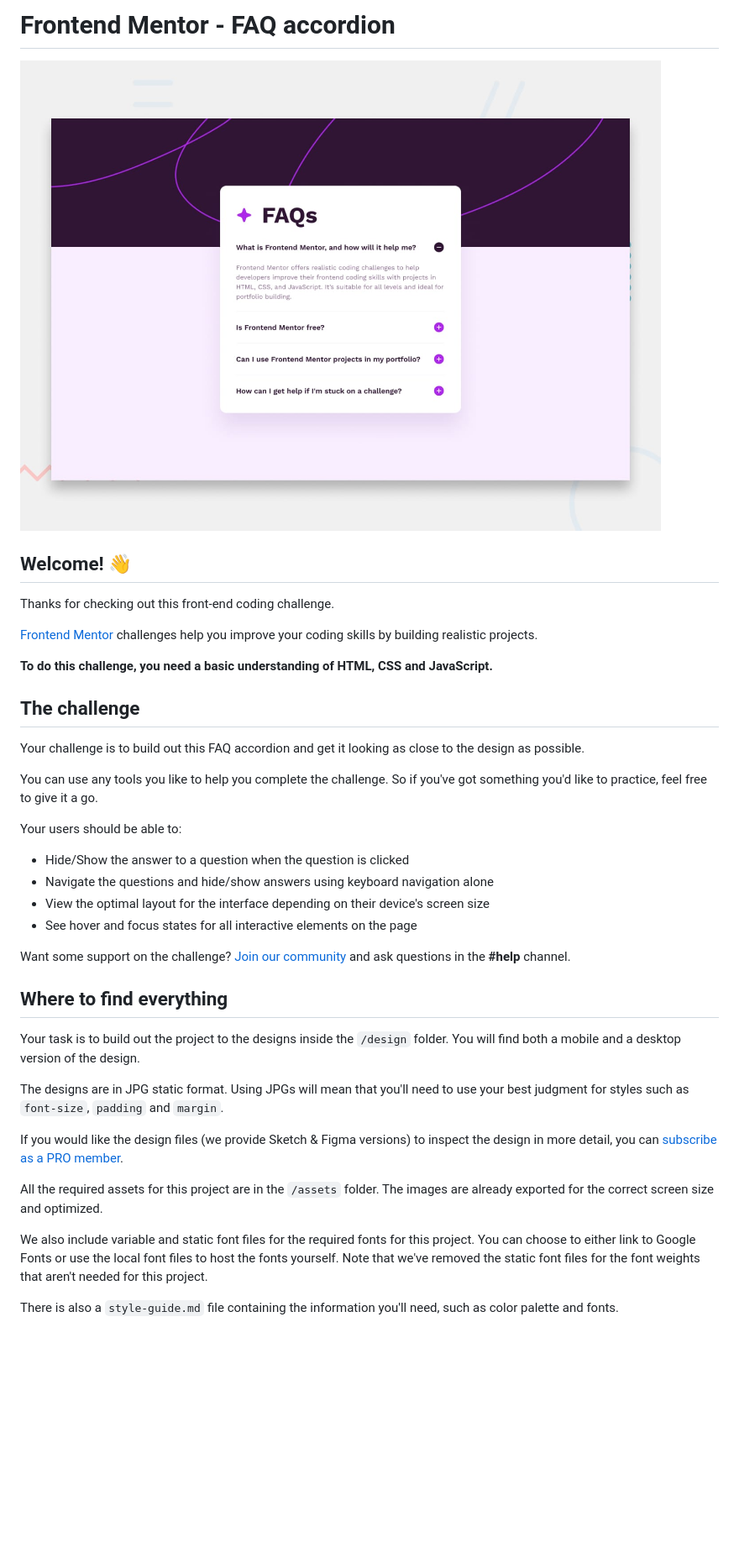
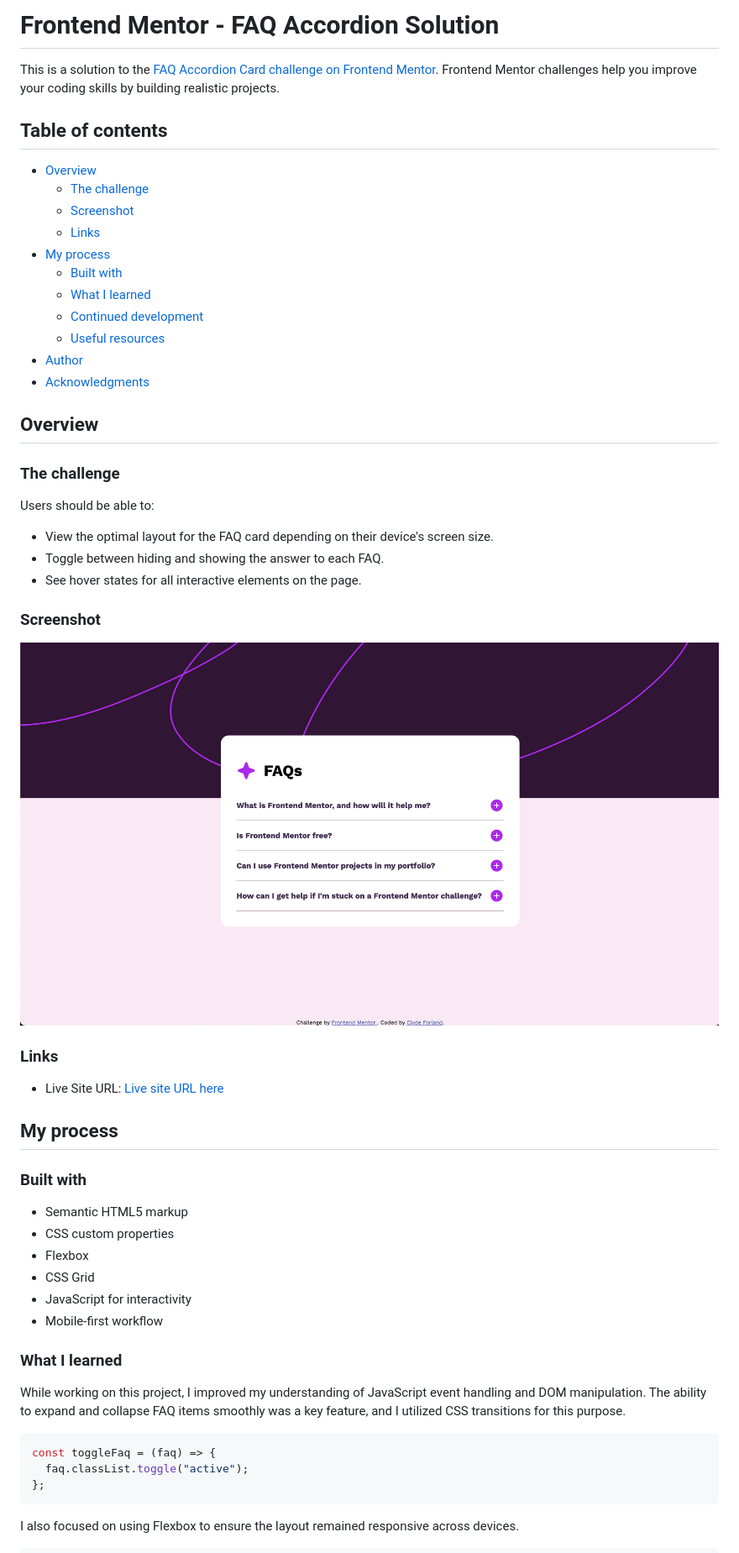
Before and after one commit to clydehenry3/FAQ-Accordion, a Markdown page: README.md, the part around the change printed below. Shown: that part at 84% size. GitHub-like rendering; pictures changed too: FAQ Screenshot.png (added); blank space fills up the shorter version.

````diff
--- a/README.md
+++ b/README.md
@@ -1,41 +1,59 @@
-# Frontend Mentor - FAQ accordion
+# Frontend Mentor - FAQ Accordion Solution
 
-![Design preview for the FAQ accordion coding challenge](./design/desktop-preview.jpg)
+This is a solution to the [FAQ Accordion Card challenge on Frontend Mentor](https://www.frontendmentor.io/challenges/faq-accordion-card-XyTwzRynl). Frontend Mentor challenges help you improve your coding skills by building realistic projects.
 
-## Welcome! 👋
+## Table of contents
 
-Thanks for checking out this front-end coding challenge.
+- [Overview](#overview)
+  - [The challenge](#the-challenge)
+  - [Screenshot](#screenshot)
+  - [Links](#links)
+- [My process](#my-process)
+  - [Built with](#built-with)
+  - [What I learned](#what-i-learned)
+  - [Continued development](#continued-development)
+  - [Useful resources](#useful-resources)
+- [Author](#author)
+- [Acknowledgments](#acknowledgments)
 
-[Frontend Mentor](https://www.frontendmentor.io) challenges help you improve your coding skills by building realistic projects.
+## Overview
 
-**To do this challenge, you need a basic understanding of HTML, CSS and JavaScript.**
+### The challenge
 
-## The challenge
+Users should be able to:
 
-Your challenge is to build out this FAQ accordion and get it looking as close to the design as possible.
+- View the optimal layout for the FAQ card depending on their device's screen size.
+- Toggle between hiding and showing the answer to each FAQ.
+- See hover states for all interactive elements on the page.
 
-You can use any tools you like to help you complete the challenge. So if you've got something you'd like to practice, feel free to give it a go.
+### Screenshot
 
-Your users should be able to:
+![FAQ Accordion Card Screenshot](/FAQ%20Screenshot.png)
 
-- Hide/Show the answer to a question when the question is clicked
-- Navigate the questions and hide/show answers using keyboard navigation alone
-- View the optimal layout for the interface depending on their device's screen size
-- See hover and focus states for all interactive elements on the page
+### Links
 
-Want some support on the challenge? [Join our community](https://www.frontendmentor.io/community) and ask questions in the **#help** channel.
+- Live Site URL: [Live site URL here](https://your-live-site-url.com)
 
-## Where to find everything
+## My process
 
-Your task is to build out the project to the designs inside the `/design` folder. You will find both a mobile and a desktop version of the design.
+### Built with
 
-The designs are in JPG static format. Using JPGs will mean that you'll need to use your best judgment for styles such as `font-size`, `padding` and `margin`.
+- Semantic HTML5 markup
+- CSS custom properties
+- Flexbox
+- CSS Grid
+- JavaScript for interactivity
+- Mobile-first workflow
 
-If you would like the design files (we provide Sketch & Figma versions) to inspect the design in more detail, you can [subscribe as a PRO member](https://www.frontendmentor.io/pro).
+### What I learned
 
-All the required assets for this project are in the `/assets` folder. The images are already exported for the correct screen size and optimized.
+While working on this project, I improved my understanding of JavaScript event handling and DOM manipulation. The ability to expand and collapse FAQ items smoothly was a key feature, and I utilized CSS transitions for this purpose.
 
-We also include variable and static font files for the required fonts for this project. You can choose to either link to Google Fonts or use the local font files to host the fonts yourself. Note that we've removed the static font files for the font weights that aren't needed for this project.
+```js
+const toggleFaq = (faq) => {
+  faq.classList.toggle("active");
+};
+```
 
-There is also a `style-guide.md` file containing the information you'll need, such as color palette and fonts.
+I also focused on using Flexbox to ensure the layout remained responsive across devices.
 
````
Also changed, not shown: other parts of README.md (+12 -51 lines).
